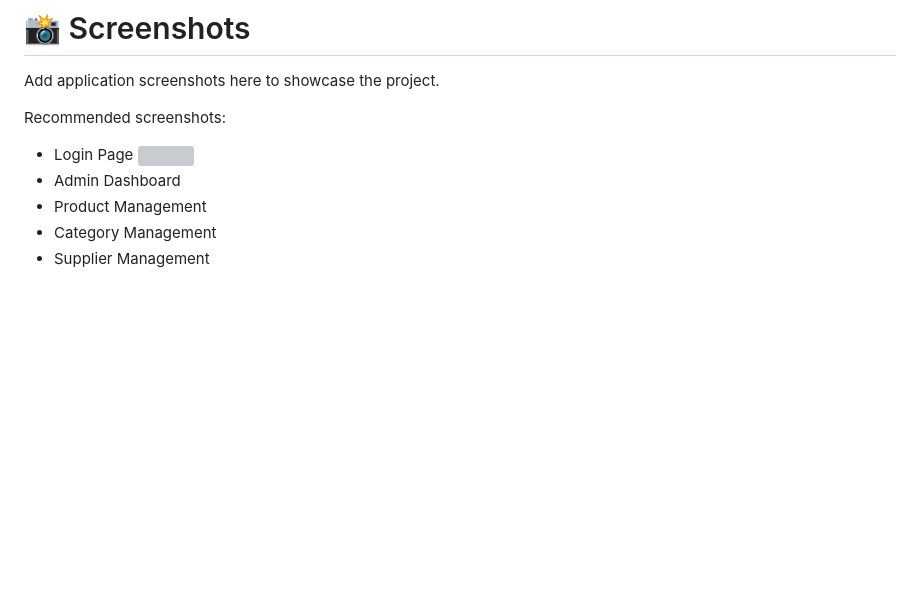
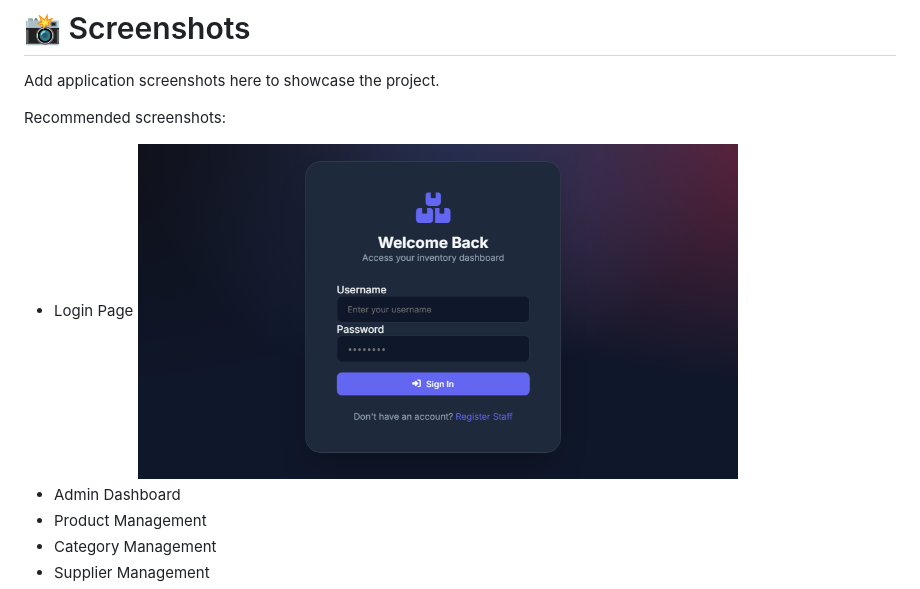
Before and after one commit to aman7824/Inventory-Management-System-, a Markdown page: README.md, the part around the change. Rendered like a GitHub page; blank space fills up the shorter version; grey boxes are pictures that could not be loaded.

Commit message:
Fix screenshot path in README

```diff
--- a/README.md
+++ b/README.md
@@ -271,7 +271,7 @@ Add application screenshots here to showcase the project.
 
 Recommended screenshots:
 
-* Login Page       <img src="project ss/screen_shot/login.PNG" width="600"/>
+* Login Page       <img src="screen_shot/login.PNG" width="600"/>
 * Admin Dashboard
 * Product Management
 * Category Management
```
